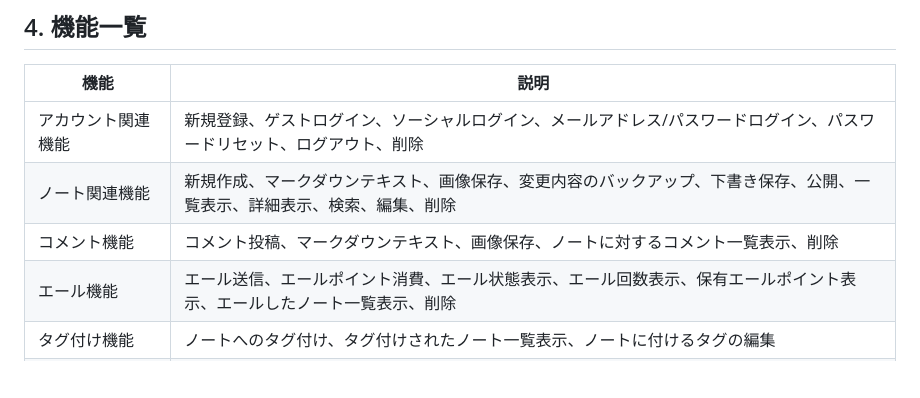
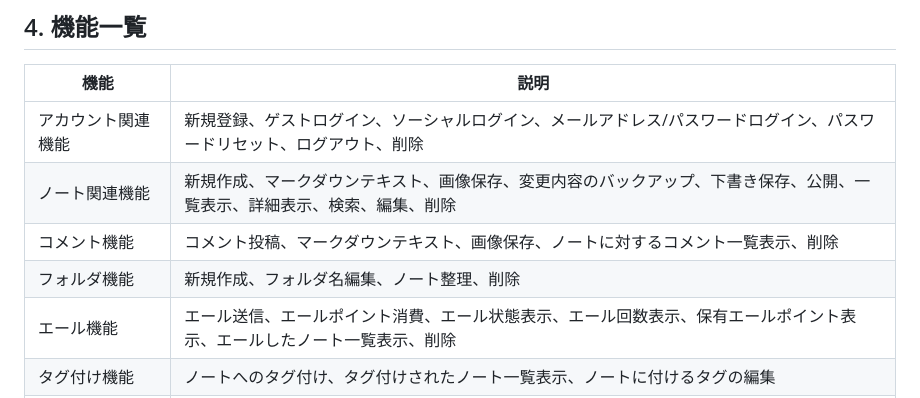
Before and after one commit to hirolibe/nput, a Markdown page: README.md, the part around the change. Drawn GitHub-style; blank space fills up the shorter version.

```diff
--- a/README.md
+++ b/README.md
@@ -130,6 +130,7 @@ URL: [https://n-put.com](https://n-put.com)
 | アカウント関連機能 | 新規登録、ゲストログイン、ソーシャルログイン、メールアドレス/パスワードログイン、パスワードリセット、ログアウト、削除 |
 | ノート関連機能 | 新規作成、マークダウンテキスト、画像保存、変更内容のバックアップ、下書き保存、公開、一覧表示、詳細表示、検索、編集、削除 |
 | コメント機能 | コメント投稿、マークダウンテキスト、画像保存、ノートに対するコメント一覧表示、削除 |
+| フォルダ機能 | 新規作成、フォルダ名編集、ノート整理、削除 |
 | エール機能 | エール送信、エールポイント消費、エール状態表示、エール回数表示、保有エールポイント表示、エールしたノート一覧表示、削除 |
 | タグ付け機能 | ノートへのタグ付け、タグ付けされたノート一覧表示、ノートに付けるタグの編集 |
 | 学習時間記録機能 | タイムトラッキング、エールポイント付与、学習時間のグラフ表示、ノート作成時間表示 |
```
